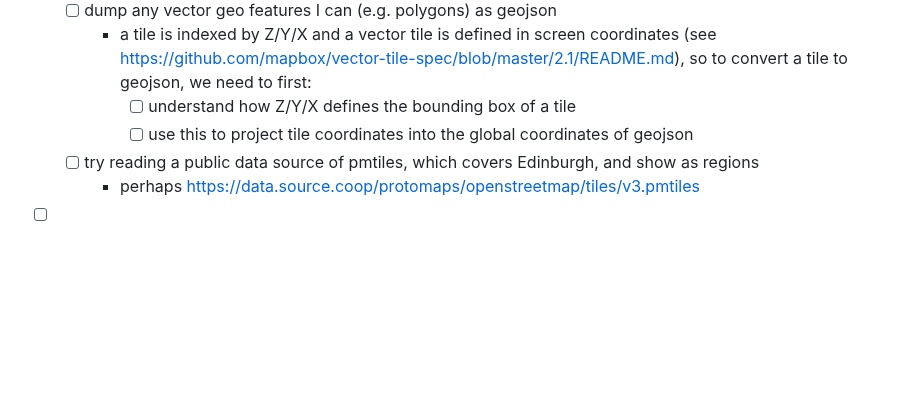
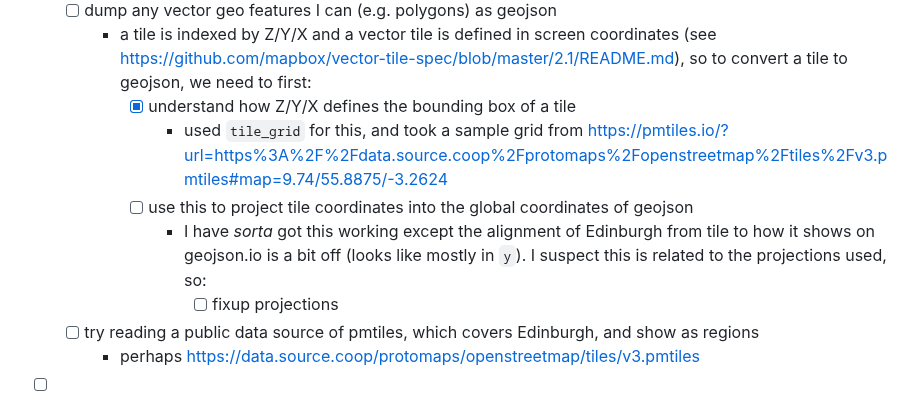
Before and after one commit to mikemoraned/spectrum, a Markdown page: TODO.md, the part around the change. GitHub-like rendering; blank space fills up the shorter version.

Commit message:
record where I've gotten to

```diff
--- a/TODO.md
+++ b/TODO.md
@@ -132,8 +132,11 @@ flowchart TB
   - [x] getting a tile, decompressing it, and printing tile info
   - [ ] dump any vector geo features I can (e.g. polygons) as geojson
     - a tile is indexed by Z/Y/X and a vector tile is defined in screen coordinates (see https://github.com/mapbox/vector-tile-spec/blob/master/2.1/README.md), so to convert a tile to geojson, we need to first:
-      - [ ] understand how Z/Y/X defines the bounding box of a tile
+      - [x] understand how Z/Y/X defines the bounding box of a tile
+        - used `tile_grid` for this, and took a sample grid from https://pmtiles.io/?url=https%3A%2F%2Fdata.source.coop%2Fprotomaps%2Fopenstreetmap%2Ftiles%2Fv3.pmtiles#map=9.74/55.8875/-3.2624
       - [ ] use this to project tile coordinates into the global coordinates of geojson
+        - I have _sorta_ got this working except the alignment of Edinburgh from tile to how it shows on geojson.io is a bit off (looks like mostly in `y`). I suspect this is related to the projections used, so:
+          - [ ] fixup projections
   - [ ] try reading a public data source of pmtiles, which covers Edinburgh, and show as regions
     - perhaps https://data.source.coop/protomaps/openstreetmap/tiles/v3.pmtiles
 - [ ] vN: more deep support of relations
```
